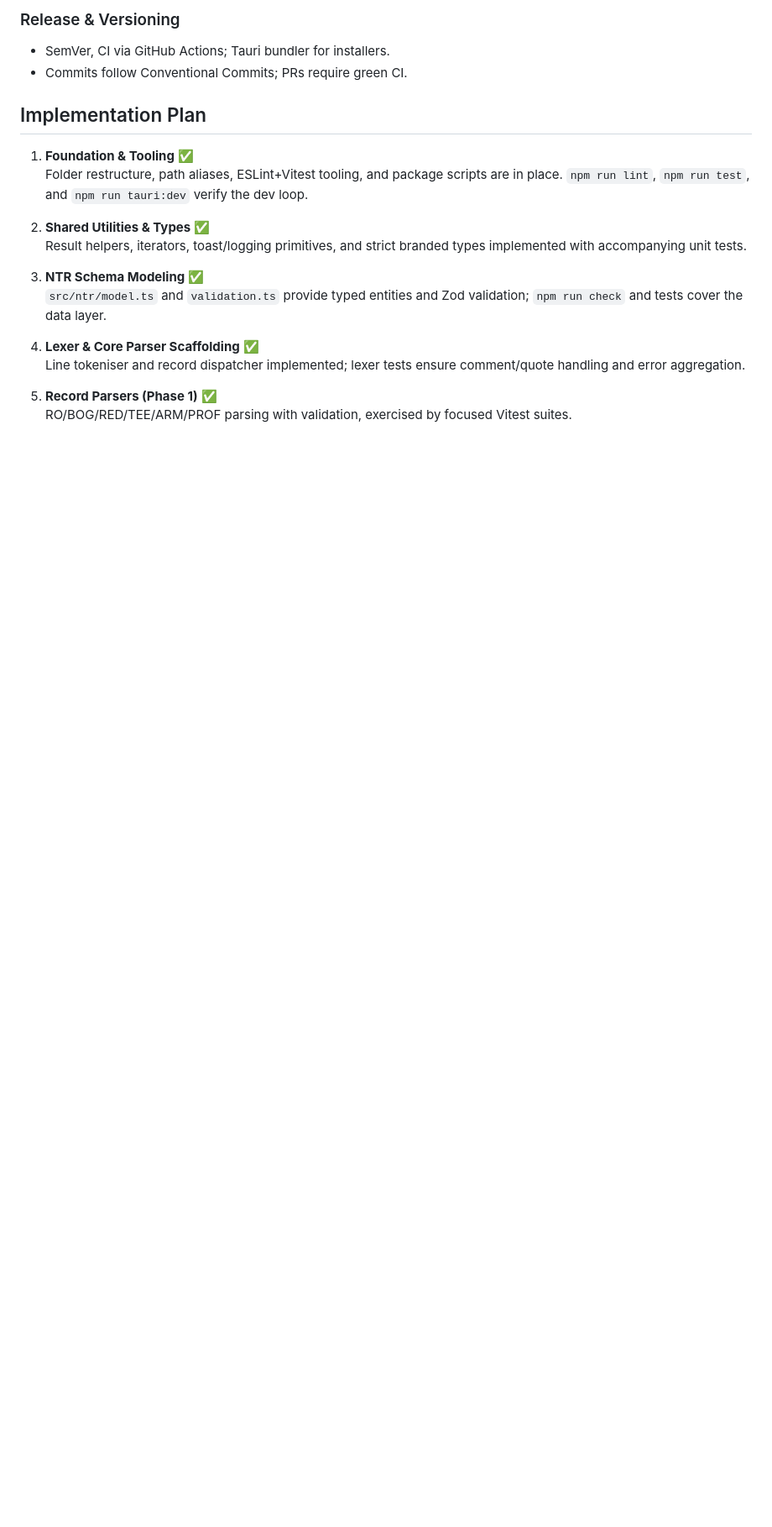
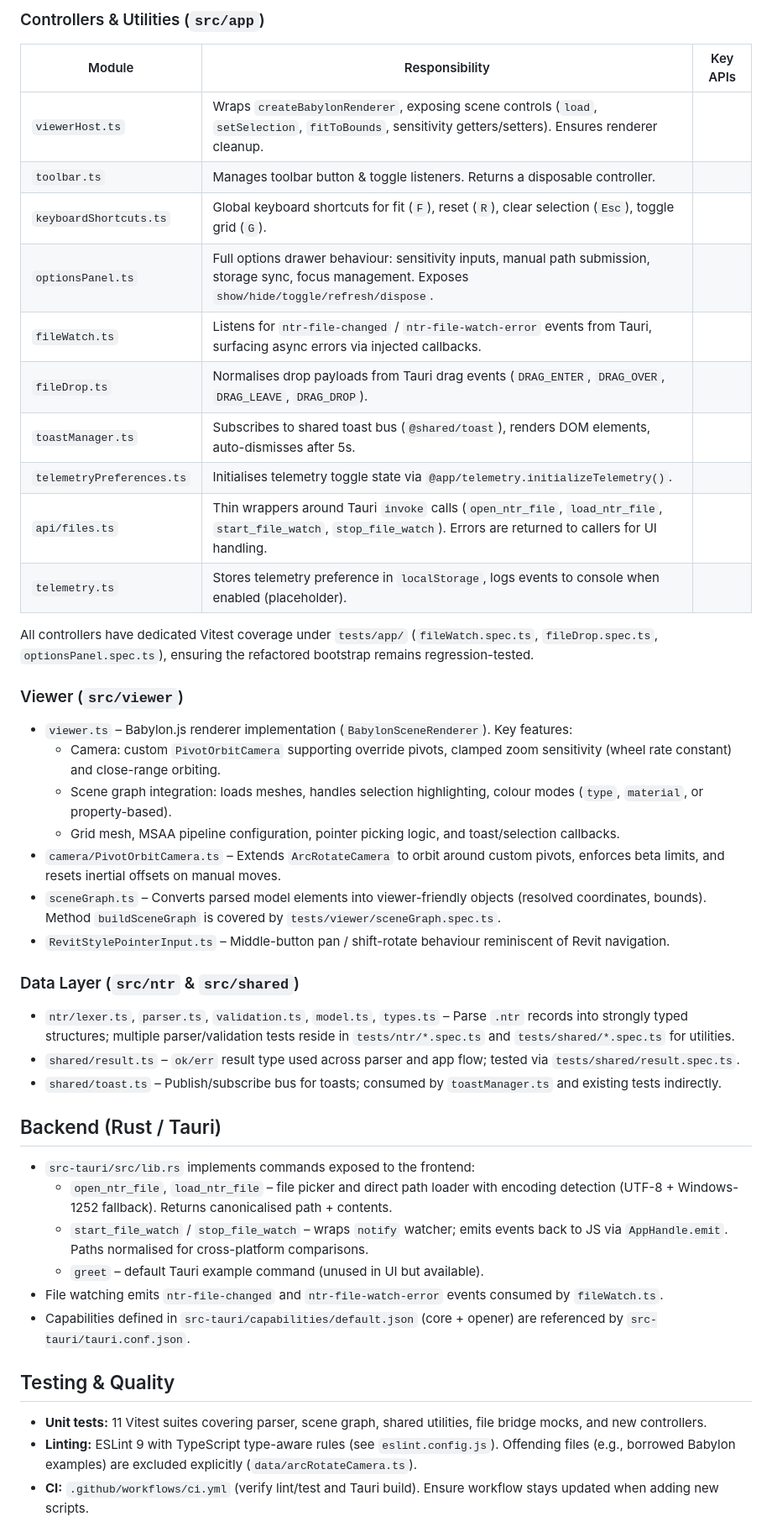
Before and after one commit to shtirlitsDva/ntr-viewer, a Markdown page: AGENTS.md, the part around the change printed below. Shown: that part at 84% size. Rendered like a GitHub page; blank space fills up the shorter version.

```diff
--- a/AGENTS.md
+++ b/AGENTS.md
@@ -46,21 +46,44 @@
 
-### Release & Versioning
-- SemVer, CI via GitHub Actions; Tauri bundler for installers.
-- Commits follow Conventional Commits; PRs require green CI.
+### Controllers & Utilities (`src/app`)
+| Module | Responsibility | Key APIs |
+| --- | --- | --- |
+| `viewerHost.ts` | Wraps `createBabylonRenderer`, exposing scene controls (`load`, `setSelection`, `fitToBounds`, sensitivity getters/setters). Ensures renderer cleanup. |
+| `toolbar.ts` | Manages toolbar button & toggle listeners. Returns a disposable controller. |
+| `keyboardShortcuts.ts` | Global keyboard shortcuts for fit (`F`), reset (`R`), clear selection (`Esc`), toggle grid (`G`). |
+| `optionsPanel.ts` | Full options drawer behaviour: sensitivity inputs, manual path submission, storage sync, focus management. Exposes `show/hide/toggle/refresh/dispose`. |
+| `fileWatch.ts` | Listens for `ntr-file-changed` / `ntr-file-watch-error` events from Tauri, surfacing async errors via injected callbacks. |
+| `fileDrop.ts` | Normalises drop payloads from Tauri drag events (`DRAG_ENTER`, `DRAG_OVER`, `DRAG_LEAVE`, `DRAG_DROP`). |
+| `toastManager.ts` | Subscribes to shared toast bus (`@shared/toast`), renders DOM elements, auto-dismisses after 5s. |
+| `telemetryPreferences.ts` | Initialises telemetry toggle state via `@app/telemetry.initializeTelemetry()`. |
+| `api/files.ts` | Thin wrappers around Tauri `invoke` calls (`open_ntr_file`, `load_ntr_file`, `start_file_watch`, `stop_file_watch`). Errors are returned to callers for UI handling. |
+| `telemetry.ts` | Stores telemetry preference in `localStorage`, logs events to console when enabled (placeholder). |
 
-## Implementation Plan
-1. **Foundation & Tooling** ✅
-   Folder restructure, path aliases, ESLint+Vitest tooling, and package scripts are in place. `npm run lint`, `npm run test`, and `npm run tauri:dev` verify the dev loop.
+All controllers have dedicated Vitest coverage under `tests/app/` (`fileWatch.spec.ts`, `fileDrop.spec.ts`, `optionsPanel.spec.ts`), ensuring the refactored bootstrap remains regression-tested.
 
-2. **Shared Utilities & Types** ✅
-   Result helpers, iterators, toast/logging primitives, and strict branded types implemented with accompanying unit tests.
+### Viewer (`src/viewer`)
+- `viewer.ts` – Babylon.js renderer implementation (`BabylonSceneRenderer`). Key features:
+  - Camera: custom `PivotOrbitCamera` supporting override pivots, clamped zoom sensitivity (wheel rate constant) and close-range orbiting.
+  - Scene graph integration: loads meshes, handles selection highlighting, colour modes (`type`, `material`, or property-based).
+  - Grid mesh, MSAA pipeline configuration, pointer picking logic, and toast/selection callbacks.
+- `camera/PivotOrbitCamera.ts` – Extends `ArcRotateCamera` to orbit around custom pivots, enforces beta limits, and resets inertial offsets on manual moves.
+- `sceneGraph.ts` – Converts parsed model elements into viewer-friendly objects (resolved coordinates, bounds). Method `buildSceneGraph` is covered by `tests/viewer/sceneGraph.spec.ts`.
+- `RevitStylePointerInput.ts` – Middle-button pan / shift-rotate behaviour reminiscent of Revit navigation.
 
-3. **NTR Schema Modeling** ✅
-   `src/ntr/model.ts` and `validation.ts` provide typed entities and Zod validation; `npm run check` and tests cover the data layer.
+### Data Layer (`src/ntr` & `src/shared`)
+- `ntr/lexer.ts`, `parser.ts`, `validation.ts`, `model.ts`, `types.ts` – Parse `.ntr` records into strongly typed structures; multiple parser/validation tests reside in `tests/ntr/*.spec.ts` and `tests/shared/*.spec.ts` for utilities.
+- `shared/result.ts` – `ok/err` result type used across parser and app flow; tested via `tests/shared/result.spec.ts`.
+- `shared/toast.ts` – Publish/subscribe bus for toasts; consumed by `toastManager.ts` and existing tests indirectly.
 
-4. **Lexer & Core Parser Scaffolding** ✅
-   Line tokeniser and record dispatcher implemented; lexer tests ensure comment/quote handling and error aggregation.
+## Backend (Rust / Tauri)
+- `src-tauri/src/lib.rs` implements commands exposed to the frontend:
+  - `open_ntr_file`, `load_ntr_file` – file picker and direct path loader with encoding detection (UTF-8 + Windows-1252 fallback). Returns canonicalised path + contents.
+  - `start_file_watch` / `stop_file_watch` – wraps `notify` watcher; emits events back to JS via `AppHandle.emit`. Paths normalised for cross-platform comparisons.
+  - `greet` – default Tauri example command (unused in UI but available).
+- File watching emits `ntr-file-changed` and `ntr-file-watch-error` events consumed by `fileWatch.ts`.
+- Capabilities defined in `src-tauri/capabilities/default.json` (core + opener) are referenced by `src-tauri/tauri.conf.json`.
 
-5. **Record Parsers (Phase 1)** ✅
-   RO/BOG/RED/TEE/ARM/PROF parsing with validation, exercised by focused Vitest suites.
+## Testing & Quality
+- **Unit tests:** 11 Vitest suites covering parser, scene graph, shared utilities, file bridge mocks, and new controllers.
+- **Linting:** ESLint 9 with TypeScript type-aware rules (see `eslint.config.js`). Offending files (e.g., borrowed Babylon examples) are excluded explicitly (`data/arcRotateCamera.ts`).
+- **CI:** `.github/workflows/ci.yml` (verify lint/test and Tauri build). Ensure workflow stays updated when adding new scripts.
 
```
Also changed, not shown: other parts of AGENTS.md (+57 -65 lines).
